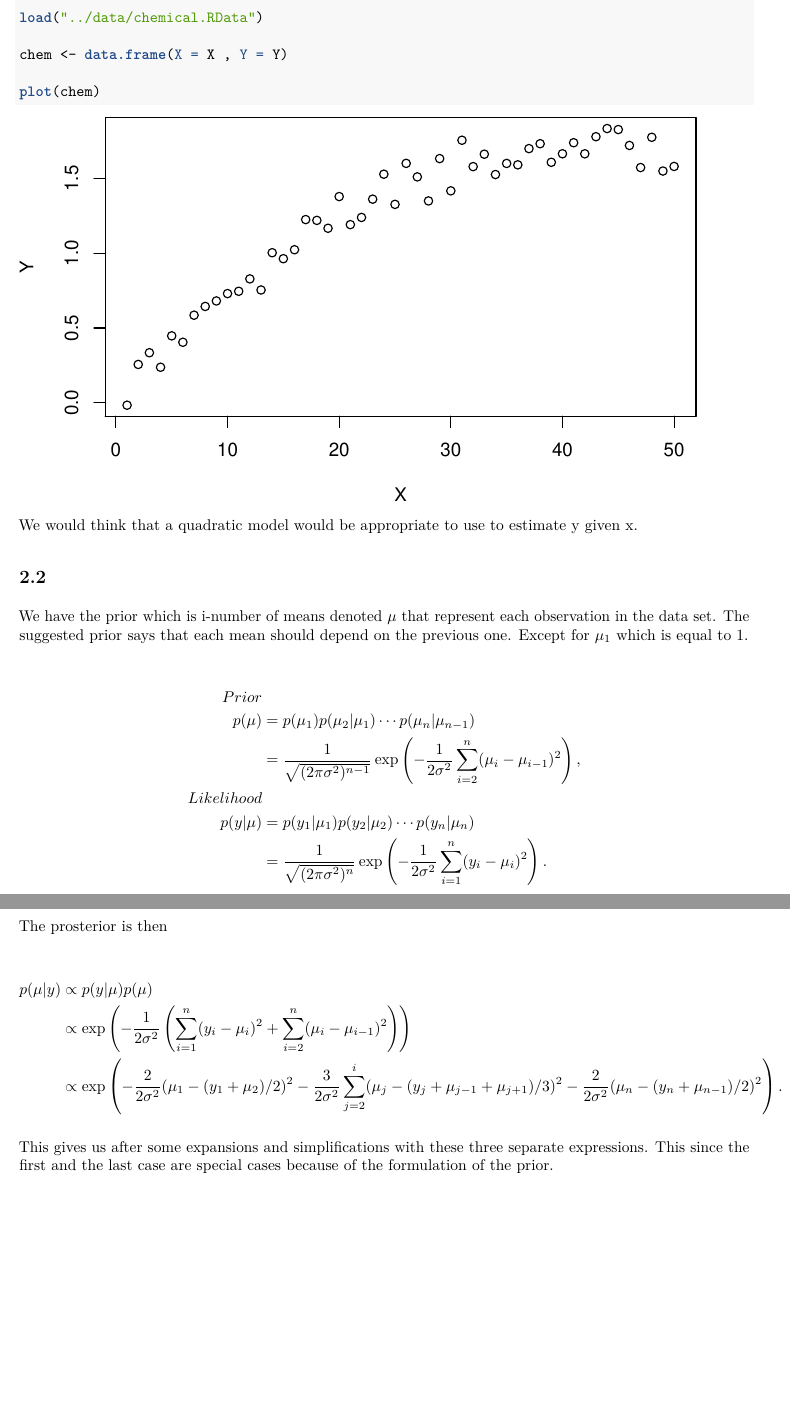
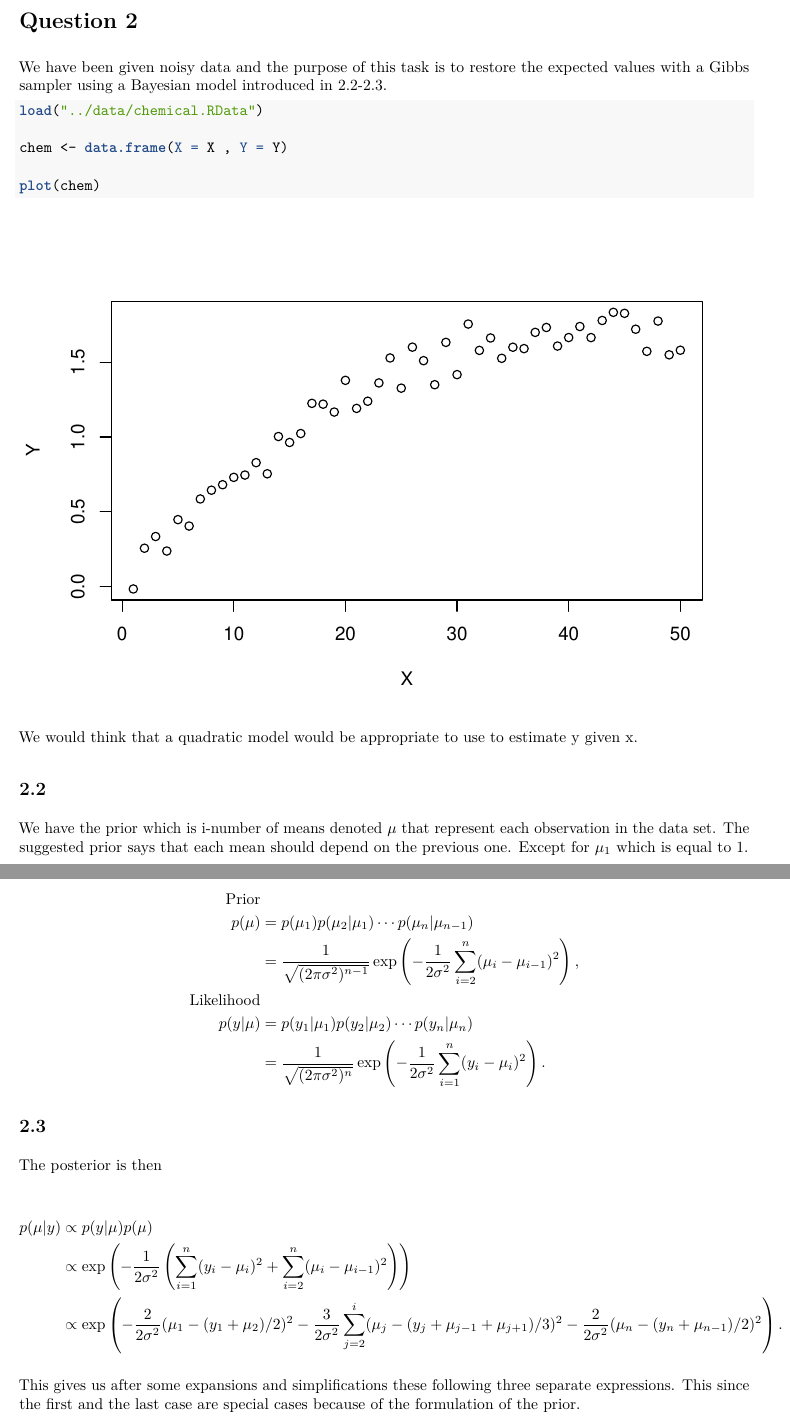
Before and after one commit to raholm/CS, an R Markdown document (report/report.Rmd): two parts of pages 6 and 7 of 10 before the commit and two parts of pages 7 and 8 of 11 after it, joined at a grey line, cut at the place of the change, the shorter picture padded with empty space. The pictures show the output file report/report.pdf that the author committed with the source.

Commit message:
Minor fixes to the gramma.

````diff
--- a/report/report.Rmd
+++ b/report/report.Rmd
@@ -153,9 +151,12 @@ cat("The estimated expected value by Chi-Squared samples:", mean(chisamples))
 ## 1.6
 
 Since we know that the actual distribution is gamma with $\alpha = 6, \beta = 1$, we also know that the expected value is defined as $\frac{\alpha}{\beta} = 6$. So we can see that the samples generated from metropolis-hasting algorithm using the chi-squared distribution as proposal have a very close estimate while using log-normal distribution does not.
+\newpage
 
-\newpage
 # Question 2
+
+We have been given noisy data and the purpose of this task is to restore the expected values with a Gibbs sampler using a Bayesian model introduced in 2.2-2.3.
+
 
 ```{r}
 load("../data/chemical.RData")
@@ -168,21 +169,21 @@ plot(chem)
 We would think that a quadratic model would be appropriate to use to estimate y given x.
 
 ## 2.2
+
 We have the prior which is i-number of means denoted $\mu$ that represent each observation in the data set. The suggested prior says that each mean should depend on the previous one. Except for $\mu_1$ which is equal to 1.
 
 \begin{align*}
-Prior \\
+\text{Prior} \\
 p(\mu) &= p(\mu_1) p(\mu_2 | \mu_1) \cdots p(\mu_n | \mu_{n-1}) \\
        &= \frac{1}{\sqrt{(2 \pi \sigma^2)^{n-1}}} \exp \left( - \frac{1}{2 \sigma^2} \sum_{i=2}^{n} (\mu_i - \mu_{i-1})^2  \right), \\
-       Likelihood \\
+       \text{Likelihood} \\
 p(y | \mu) &= p(y_1 | \mu_1) p(y_2 | \mu_2) \cdots p(y_n | \mu_n) \\
            &= \frac{1}{\sqrt{(2 \pi \sigma^2)^{n}}} \exp \left( - \frac{1}{2 \sigma^2} \sum_{i=1}^{n} (y_i - \mu_i)^2 \right).
 \end{align*}
 
-\newpage
+## 2.3
 
-## 2.3
-The prosterior is then
+The posterior is then
 
 \begin{align*}
 p(\mu | y) &\propto p(y | \mu) p(\mu) \\
@@ -194,7 +195,7 @@ p(\mu | y) &\propto p(y | \mu) p(\mu) \\
            \right).
 \end{align*}
 
-This gives us after some expansions and simplifications with these three separate expressions. This since the first and the last case are special cases because of the formulation of the prior.
+This gives us after some expansions and simplifications these following three separate expressions. This since the first and the last case are special cases because of the formulation of the prior.
 
 \begin{align*}
 p(\mu_1 | \mu_{-1}, y) &\propto \exp \left( -\frac{2}{2 \sigma^2} (\mu_1 - (y_1 + \mu_{2}) / 2)^2 \right), \\
````
Also changed, not shown: report/report.pdf, report/report.Rmd (10 more changed lines).
